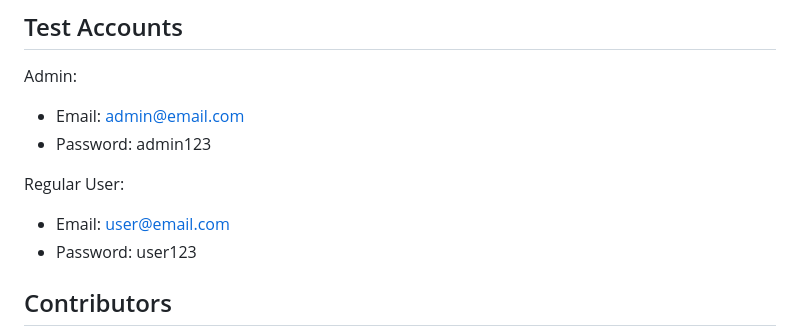
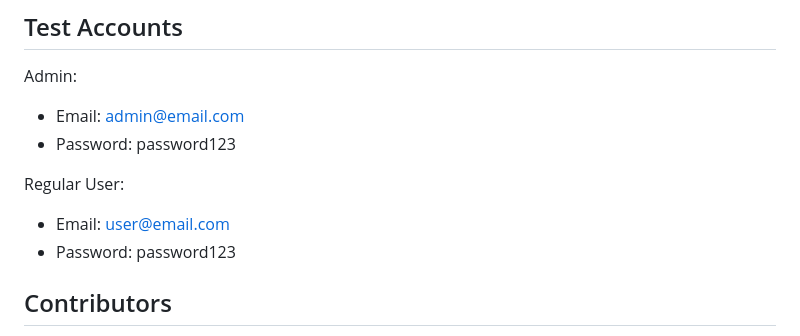
Before and after one commit to lancetlgn/taftlivin, a Markdown page: README.md, the part around the change. GitHub-like rendering.

Commit message:
updated README.md to correct default passwords for admin and regular user

```diff
--- a/README.md
+++ b/README.md
@@ -130,11 +130,11 @@ taftlivin/
 
 Admin:
 - Email: admin@email.com
-- Password: admin123
+- Password: password123
 
 Regular User:
 - Email: user@email.com
-- Password: user123
+- Password: password123
 
 ## Contributors
 
```
